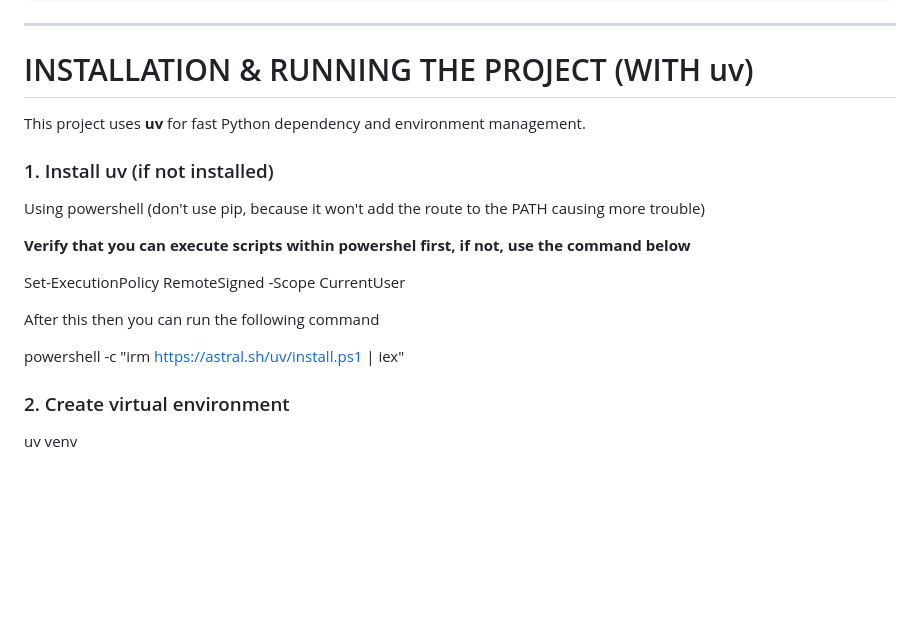
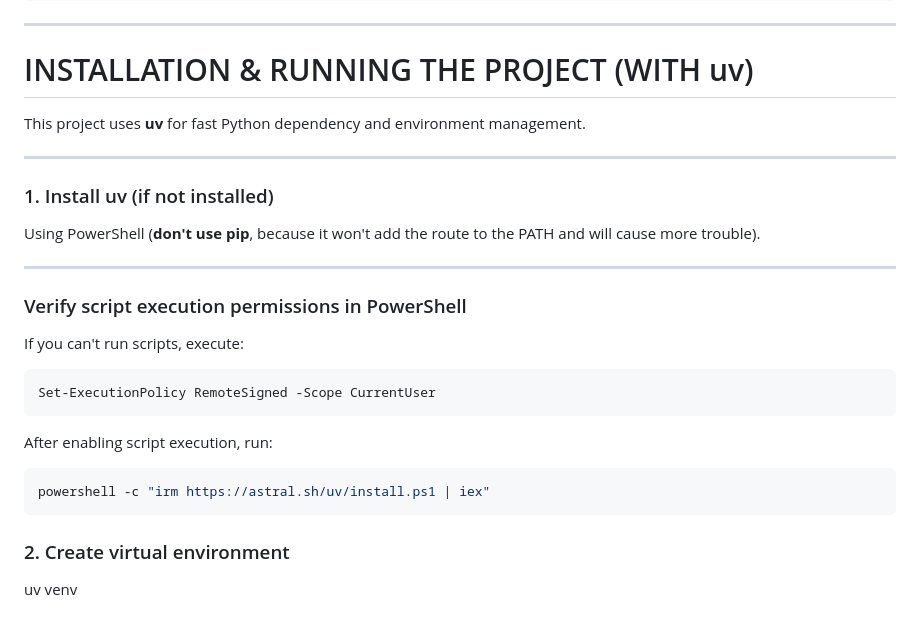
Before and after one commit to Osamaya/CoCounsel-AI-Assistant, a Markdown page: README.md, the part around the change. GitHub-like rendering; blank space fills up the shorter version.

````diff
--- a/README.md
+++ b/README.md
@@ -66,24 +66,28 @@ app/
 ---
 
 # INSTALLATION & RUNNING THE PROJECT (WITH uv)
+
 This project uses **uv** for fast Python dependency and environment management.
 
+---
+
 ### 1. Install uv (if not installed)
-Using powershell (don't use pip, because it won't add the route to the PATH causing more trouble)
 
+Using PowerShell (**don't use pip**, because it won't add the route to the PATH and will cause more trouble).
 
-**Verify that you can execute scripts within powershel first, if not, use the command below**
+---
 
+### Verify script execution permissions in PowerShell
 
+If you can't run scripts, execute:
+
+```powershell
 Set-ExecutionPolicy RemoteSigned -Scope CurrentUser
-
-
-
-After this then you can run the following command
-
-
+```
+After enabling script execution, run:
+```powershell
 powershell -c "irm https://astral.sh/uv/install.ps1 | iex"
-
+```
 ### 2. Create virtual environment
 uv venv
 
````
